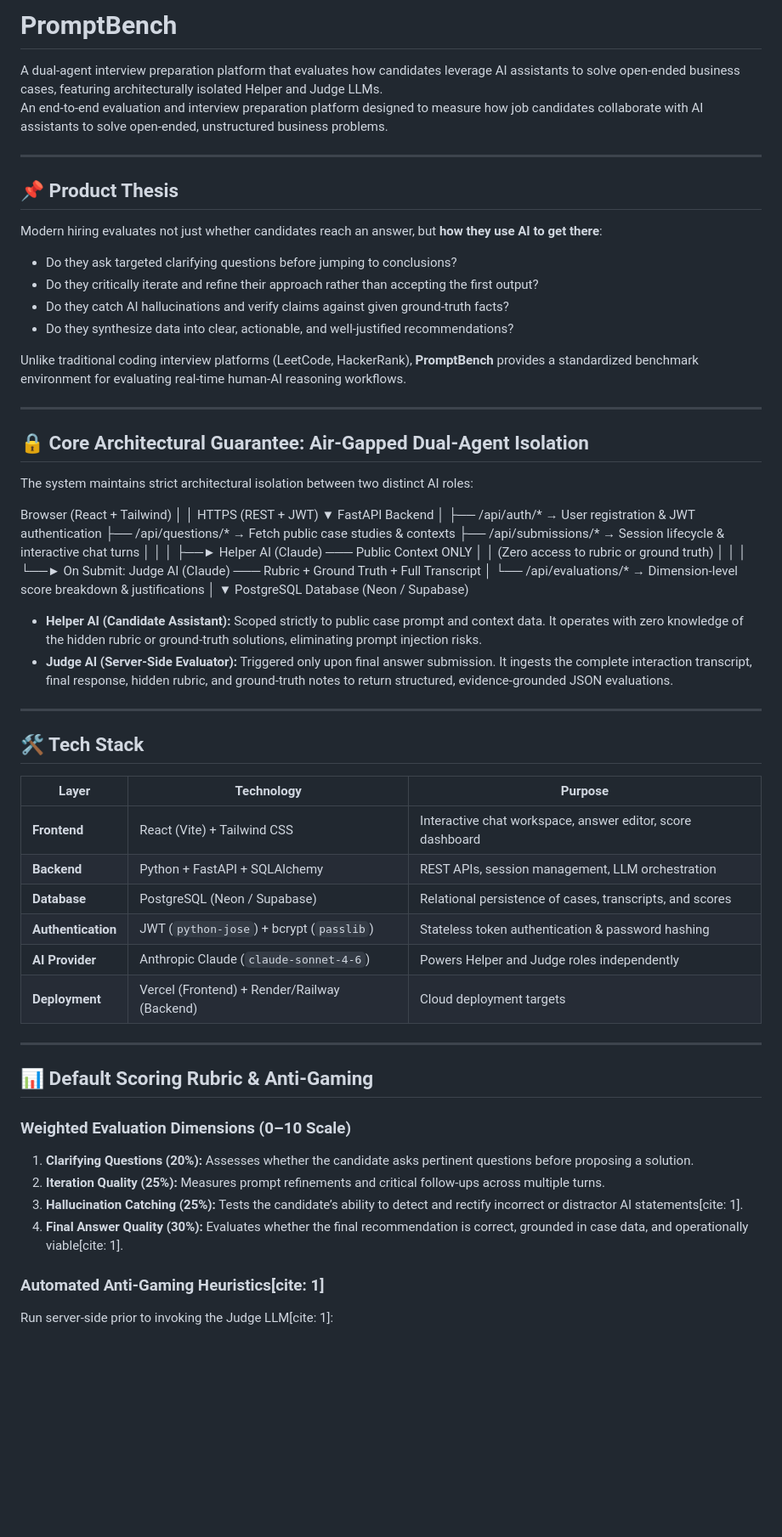
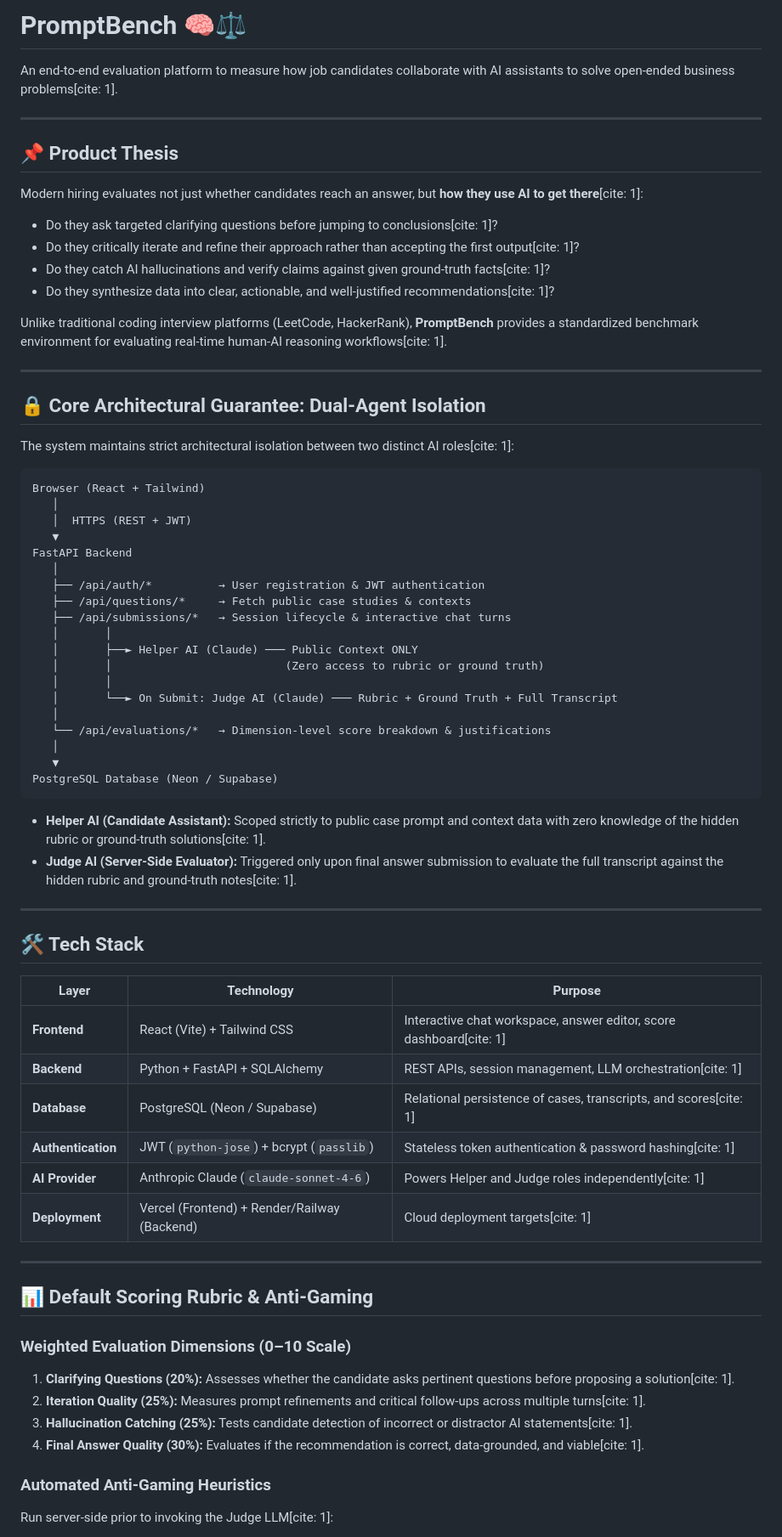
Before and after one commit to ridhamgoyal05/PromptBench, a Markdown page: README.md, the part around one of its changes. Shown at 85% size. Drawn GitHub-style; blank space fills up the shorter version.

````diff
--- a/README.md
+++ b/README.md
@@ -1,46 +1,49 @@
-# PromptBench
-A dual-agent interview preparation platform that evaluates how candidates leverage AI assistants to solve open-ended business cases, featuring architecturally isolated Helper and Judge LLMs.
-An end-to-end evaluation and interview preparation platform designed to measure how job candidates collaborate with AI assistants to solve open-ended, unstructured business problems.
+# PromptBench 🧠⚖️
+
+An end-to-end evaluation platform to measure how job candidates collaborate with AI assistants to solve open-ended business problems[cite: 1].
 
 ---
 
 ## 📌 Product Thesis
 
-Modern hiring evaluates not just whether candidates reach an answer, but **how they use AI to get there**:
-- Do they ask targeted clarifying questions before jumping to conclusions?
-- Do they critically iterate and refine their approach rather than accepting the first output?
-- Do they catch AI hallucinations and verify claims against given ground-truth facts?
-- Do they synthesize data into clear, actionable, and well-justified recommendations?
+Modern hiring evaluates not just whether candidates reach an answer, but **how they use AI to get there**[cite: 1]:
+- Do they ask targeted clarifying questions before jumping to conclusions[cite: 1]?
+- Do they critically iterate and refine their approach rather than accepting the first output[cite: 1]?
+- Do they catch AI hallucinations and verify claims against given ground-truth facts[cite: 1]?
+- Do they synthesize data into clear, actionable, and well-justified recommendations[cite: 1]?
 
-Unlike traditional coding interview platforms (LeetCode, HackerRank), **PromptBench** provides a standardized benchmark environment for evaluating real-time human-AI reasoning workflows.
+Unlike traditional coding interview platforms (LeetCode, HackerRank), **PromptBench** provides a standardized benchmark environment for evaluating real-time human-AI reasoning workflows[cite: 1].
 
 ---
 
-## 🔒 Core Architectural Guarantee: Air-Gapped Dual-Agent Isolation
+## 🔒 Core Architectural Guarantee: Dual-Agent Isolation
 
-The system maintains strict architectural isolation between two distinct AI roles:
+The system maintains strict architectural isolation between two distinct AI roles[cite: 1]:
 
+```
 Browser (React + Tailwind)
-│
-│  HTTPS (REST + JWT)
-▼
+   │
+   │  HTTPS (REST + JWT)
+   ▼
 FastAPI Backend
-│
-├── /api/auth/*          → User registration & JWT authentication
-├── /api/questions/*     → Fetch public case studies & contexts
-├── /api/submissions/*   → Session lifecycle & interactive chat turns
-│       │
-│       ├──► Helper AI (Claude) ─── Public Context ONLY
-│       │                          (Zero access to rubric or ground truth)
-│       │
-│       └──► On Submit: Judge AI (Claude) ─── Rubric + Ground Truth + Full Transcript
-│
-└── /api/evaluations/*   → Dimension-level score breakdown & justifications
-│
-▼
+   │
+   ├── /api/auth/*          → User registration & JWT authentication
+   ├── /api/questions/*     → Fetch public case studies & contexts
+   ├── /api/submissions/*   → Session lifecycle & interactive chat turns
+   │       │
+   │       ├──► Helper AI (Claude) ─── Public Context ONLY
+   │       │                          (Zero access to rubric or ground truth)
+   │       │
+   │       └──► On Submit: Judge AI (Claude) ─── Rubric + Ground Truth + Full Transcript
+   │
+   └── /api/evaluations/*   → Dimension-level score breakdown & justifications
+   │
+   ▼
 PostgreSQL Database (Neon / Supabase)
-* **Helper AI (Candidate Assistant):** Scoped strictly to public case prompt and context data. It operates with zero knowledge of the hidden rubric or ground-truth solutions, eliminating prompt injection risks.
-* **Judge AI (Server-Side Evaluator):** Triggered only upon final answer submission. It ingests the complete interaction transcript, final response, hidden rubric, and ground-truth notes to return structured, evidence-grounded JSON evaluations.
+```
+
+- **Helper AI (Candidate Assistant):** Scoped strictly to public case prompt and context data with zero knowledge of the hidden rubric or ground-truth solutions[cite: 1].
+- **Judge AI (Server-Side Evaluator):** Triggered only upon final answer submission to evaluate the full transcript against the hidden rubric and ground-truth notes[cite: 1].
 
 ---
 
@@ -48,22 +51,22 @@ PostgreSQL Database (Neon / Supabase)
 
 | Layer | Technology | Purpose |
 |---|---|---|
-| **Frontend** | React (Vite) + Tailwind CSS | Interactive chat workspace, answer editor, score dashboard |
-| **Backend** | Python + FastAPI + SQLAlchemy | REST APIs, session management, LLM orchestration |
-| **Database** | PostgreSQL (Neon / Supabase) | Relational persistence of cases, transcripts, and scores |
-| **Authentication** | JWT (`python-jose`) + bcrypt (`passlib`) | Stateless token authentication & password hashing |
-| **AI Provider** | Anthropic Claude (`claude-sonnet-4-6`) | Powers Helper and Judge roles independently |
-| **Deployment** | Vercel (Frontend) + Render/Railway (Backend) | Cloud deployment targets |
+| **Frontend** | React (Vite) + Tailwind CSS | Interactive chat workspace, answer editor, score dashboard[cite: 1] |
+| **Backend** | Python + FastAPI + SQLAlchemy | REST APIs, session management, LLM orchestration[cite: 1] |
+| **Database** | PostgreSQL (Neon / Supabase) | Relational persistence of cases, transcripts, and scores[cite: 1] |
+| **Authentication** | JWT (`python-jose`) + bcrypt (`passlib`) | Stateless token authentication & password hashing[cite: 1] |
+| **AI Provider** | Anthropic Claude (`claude-sonnet-4-6`) | Powers Helper and Judge roles independently[cite: 1] |
+| **Deployment** | Vercel (Frontend) + Render/Railway (Backend) | Cloud deployment targets[cite: 1] |
 
 ---
 
 ## 📊 Default Scoring Rubric & Anti-Gaming
 
 ### Weighted Evaluation Dimensions (0–10 Scale)
-1. **Clarifying Questions (20%):** Assesses whether the candidate asks pertinent questions before proposing a solution.
-2. **Iteration Quality (25%):** Measures prompt refinements and critical follow-ups across multiple turns.
-3. **Hallucination Catching (25%):** Tests the candidate’s ability to detect and rectify incorrect or distractor AI statements[cite: 1].
-4. **Final Answer Quality (30%):** Evaluates whether the final recommendation is correct, grounded in case data, and operationally viable[cite: 1].
+1. **Clarifying Questions (20%):** Assesses whether the candidate asks pertinent questions before proposing a solution[cite: 1].
+2. **Iteration Quality (25%):** Measures prompt refinements and critical follow-ups across multiple turns[cite: 1].
+3. **Hallucination Catching (25%):** Tests candidate detection of incorrect or distractor AI statements[cite: 1].
+4. **Final Answer Quality (30%):** Evaluates if the recommendation is correct, data-grounded, and viable[cite: 1].
 
-### Automated Anti-Gaming Heuristics[cite: 1]
+### Automated Anti-Gaming Heuristics
 Run server-side prior to invoking the Judge LLM[cite: 1]:
````
Also changed, not shown: other parts of README.md (+70 -40 lines).
